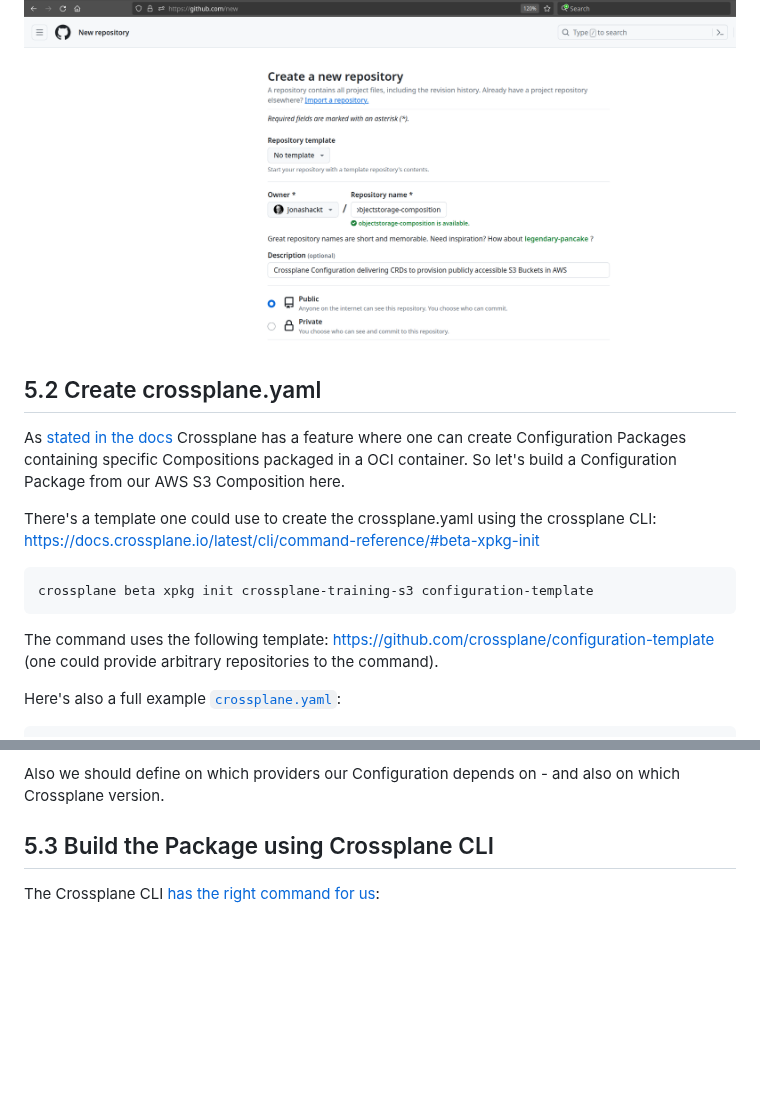
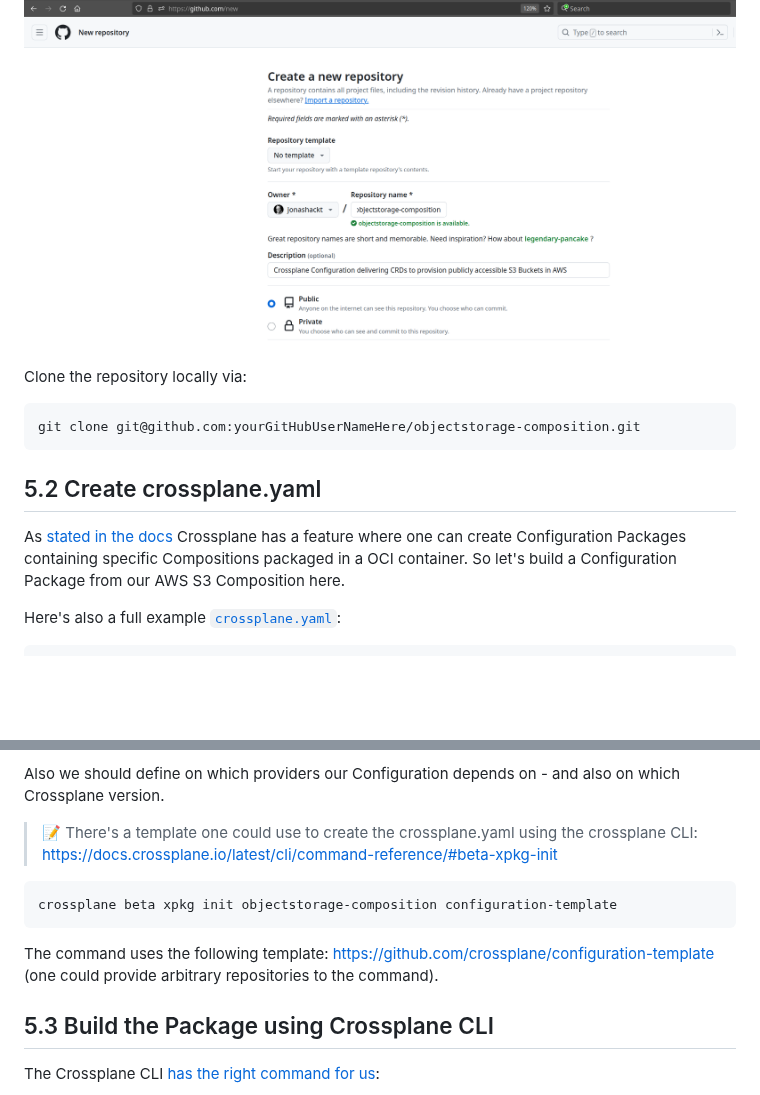
Before and after one commit to jonashackt/crossplane-training, a Markdown page: 05-configuration-packages.md, 2 parts joined by grey strips. Drawn GitHub-style; blank space fills up the shorter version.

Commit message:
Rewamp cloning and config template 05

````diff
--- a/05-configuration-packages.md
+++ b/05-configuration-packages.md
@@ -37,19 +37,15 @@ Therefore head over to your GitHub account and create a new Repository now. Name
 
 ![](docs/composition-own-git-repository.png)
 
+Clone the repository locally via:
+
+```shell
+git clone git@github.com:yourGitHubUserNameHere/objectstorage-composition.git
+```
 
 ## 5.2 Create crossplane.yaml
 
 As [stated in the docs](https://docs.crossplane.io/latest/concepts/packages/#create-a-configuration) Crossplane has a feature where one can create Configuration Packages containing specific Compositions packaged in a OCI container. So let's build a Configuration Package from our AWS S3 Composition here.
-
-There's a template one could use to create the crossplane.yaml using the crossplane CLI: https://docs.crossplane.io/latest/cli/command-reference/#beta-xpkg-init
-
-```shell
-crossplane beta xpkg init crossplane-training-s3 configuration-template
-```
-
-The command uses the following template: https://github.com/crossplane/configuration-template (one could provide arbitrary repositories to the command).
-
 
 Here's also a full example [`crossplane.yaml`](crossplane.yaml):
 
@@ -83,6 +79,14 @@ spec:
 Don't forget to add the `metadate.annotations` in order to prevent the error `crossplane: error: failed to build package: not exactly one package meta type` - see also https://stackoverflow.com/questions/78200917/crossplane-error-failed-to-build-package-not-exactly-one-package-meta-type
 
 Also we should define on which providers our Configuration depends on - and also on which Crossplane version.
+
+> 📝 There's a template one could use to create the crossplane.yaml using the crossplane CLI: https://docs.crossplane.io/latest/cli/command-reference/#beta-xpkg-init
+
+```shell
+crossplane beta xpkg init objectstorage-composition configuration-template
+```
+
+The command uses the following template: https://github.com/crossplane/configuration-template (one could provide arbitrary repositories to the command).
 
 
 
````
